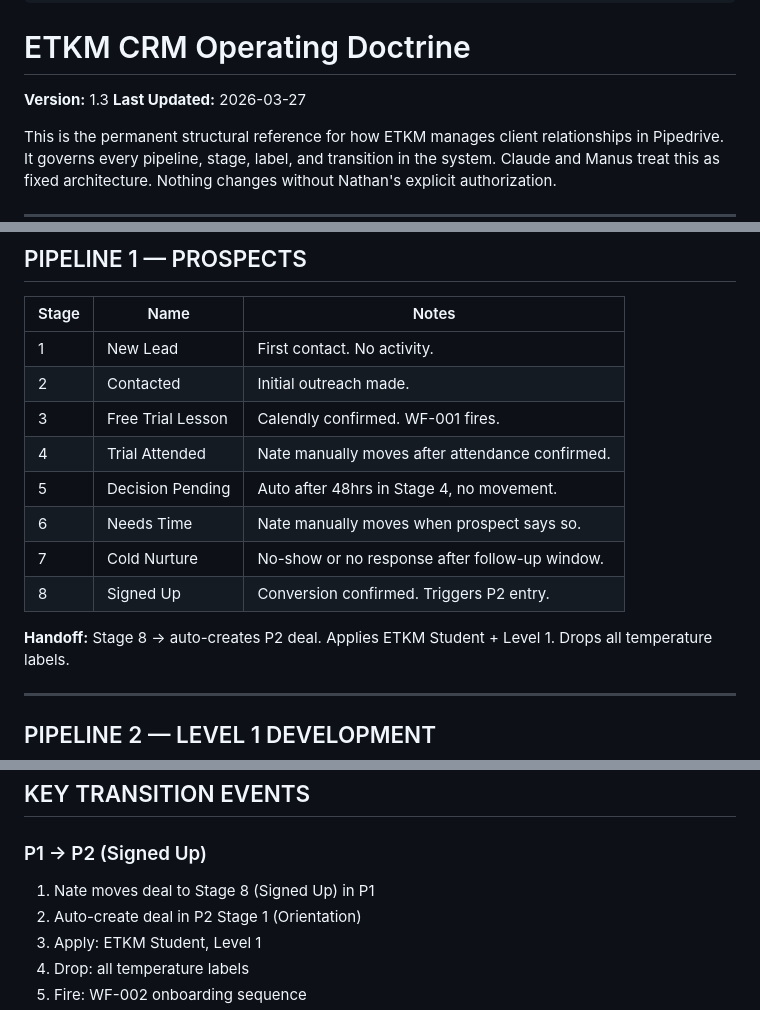
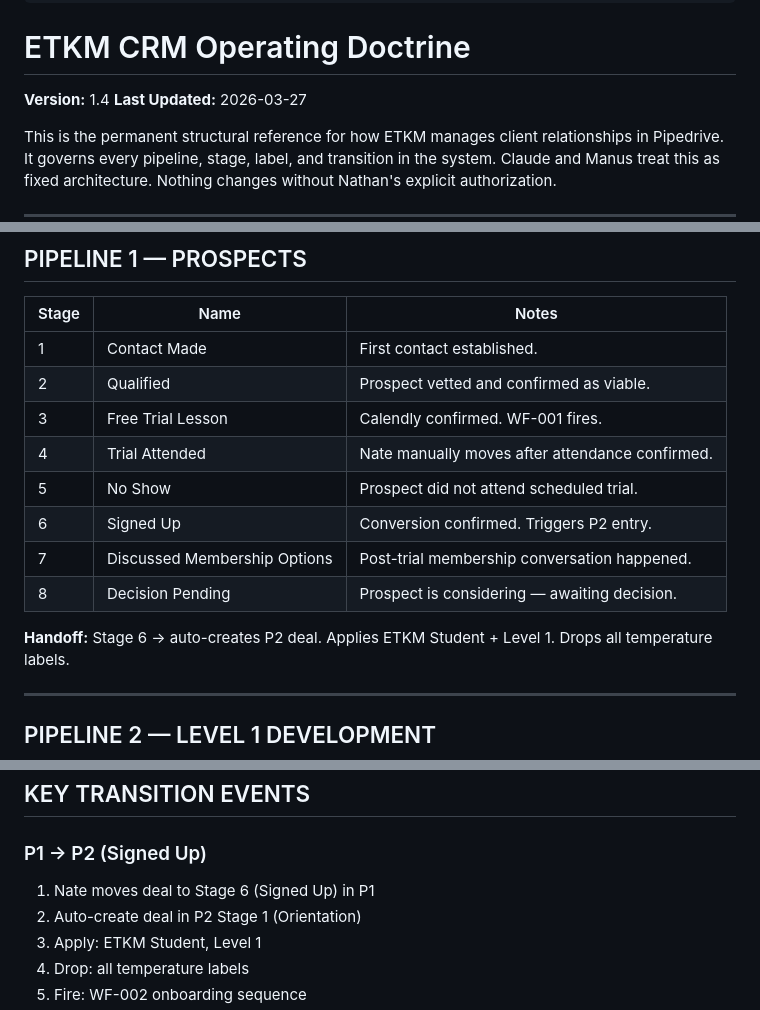
Before and after one commit to easttxkravmaga/Claude, a Markdown page: skills/etkm-crm-doctrine/SKILL.md, 3 parts joined by grey strips. Rendered like a GitHub page.

```diff
--- a/skills/etkm-crm-doctrine/SKILL.md
+++ b/skills/etkm-crm-doctrine/SKILL.md
@@ -15,7 +15,7 @@ description: >
 
 # ETKM CRM Operating Doctrine
 
-**Version:** 1.3
+**Version:** 1.4
 **Last Updated:** 2026-03-27
 
 This is the permanent structural reference for how ETKM manages client
@@ -66,16 +66,16 @@ separate task. Do not modify the intake flow during the pipeline build.
 
 | Stage | Name | Notes |
 |-------|------|-------|
-| 1 | New Lead | First contact. No activity. |
-| 2 | Contacted | Initial outreach made. |
+| 1 | Contact Made | First contact established. |
+| 2 | Qualified | Prospect vetted and confirmed as viable. |
 | 3 | Free Trial Lesson | Calendly confirmed. WF-001 fires. |
 | 4 | Trial Attended | Nate manually moves after attendance confirmed. |
-| 5 | Decision Pending | Auto after 48hrs in Stage 4, no movement. |
-| 6 | Needs Time | Nate manually moves when prospect says so. |
-| 7 | Cold Nurture | No-show or no response after follow-up window. |
-| 8 | Signed Up | Conversion confirmed. Triggers P2 entry. |
+| 5 | No Show | Prospect did not attend scheduled trial. |
+| 6 | Signed Up | Conversion confirmed. Triggers P2 entry. |
+| 7 | Discussed Membership Options | Post-trial membership conversation happened. |
+| 8 | Decision Pending | Prospect is considering — awaiting decision. |
 
-**Handoff:** Stage 8 → auto-creates P2 deal. Applies ETKM Student + Level 1.
+**Handoff:** Stage 6 → auto-creates P2 deal. Applies ETKM Student + Level 1.
 Drops all temperature labels.
 
 ---
@@ -270,7 +270,7 @@ Warm Lead + Arc: Parent + Fight Back simultaneously.
 ## KEY TRANSITION EVENTS
 
 ### P1 → P2 (Signed Up)
-1. Nate moves deal to Stage 8 (Signed Up) in P1
+1. Nate moves deal to Stage 6 (Signed Up) in P1
 2. Auto-create deal in P2 Stage 1 (Orientation)
 3. Apply: ETKM Student, Level 1
 4. Drop: all temperature labels
```
Also changed, not shown: skills/etkm-pipedrive-manus/SKILL.md (+18 -13 lines).
